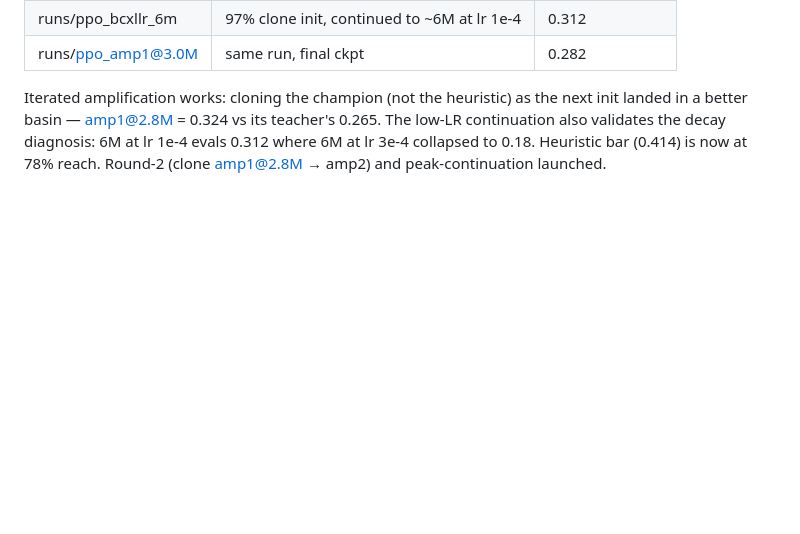
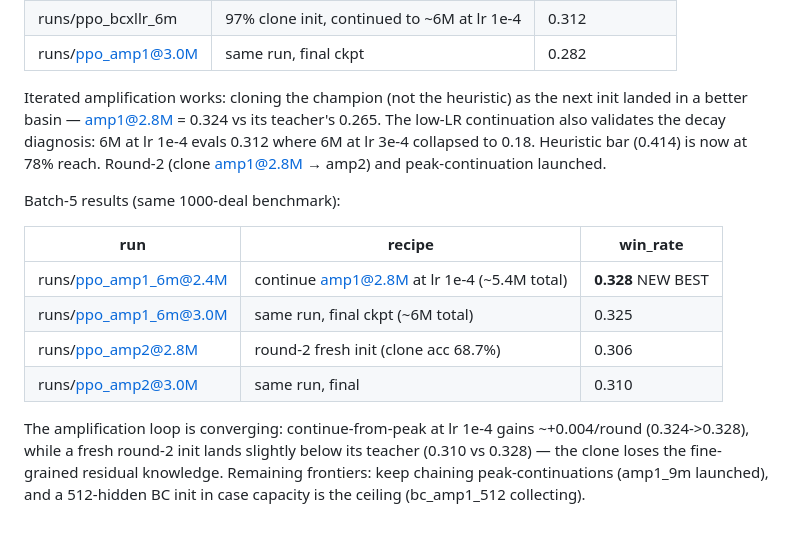
Before and after one commit to Matthew-Eucaristo/solitaire-rl, a Markdown page: EVIDENCE.md, the part around the change. Rendered like a GitHub page; blank space fills up the shorter version.

Commit message:
Batch-5: 0.328 — continue-from-peak beats fresh re-init; loop converging
0.324 -> 0.328 this round at low LR (vs decay at high LR). Fresh amp2
init = 0.310 < teacher 0.328: BC re-init loses residual detail each
round, so the win path is continue-from-peak, not re-distill. Testing
capacity ceiling next with a 512-hidden attractor.

Co-Authored-By: Matthew Eucaristo <matxpublic@gmail.com>

```diff
--- a/EVIDENCE.md
+++ b/EVIDENCE.md
@@ -275,3 +275,19 @@ teacher's 0.265. The low-LR continuation also validates the decay
 diagnosis: 6M at lr 1e-4 evals 0.312 where 6M at lr 3e-4 collapsed to
 0.18. Heuristic bar (0.414) is now at 78% reach. Round-2 (clone
 amp1@2.8M → amp2) and peak-continuation launched.
+
+Batch-5 results (same 1000-deal benchmark):
+
+| run | recipe | win_rate |
+|-----|--------|----------|
+| runs/ppo_amp1_6m@2.4M | continue amp1@2.8M at lr 1e-4 (~5.4M total) | **0.328** NEW BEST |
+| runs/ppo_amp1_6m@3.0M | same run, final ckpt (~6M total) | 0.325 |
+| runs/ppo_amp2@2.8M | round-2 fresh init (clone acc 68.7%) | 0.306 |
+| runs/ppo_amp2@3.0M | same run, final | 0.310 |
+
+The amplification loop is converging: continue-from-peak at lr 1e-4
+gains ~+0.004/round (0.324->0.328), while a fresh round-2 init lands
+slightly below its teacher (0.310 vs 0.328) — the clone loses the
+fine-grained residual knowledge. Remaining frontiers: keep chaining
+peak-continuations (amp1_9m launched), and a 512-hidden BC init in case
+capacity is the ceiling (bc_amp1_512 collecting).
```
